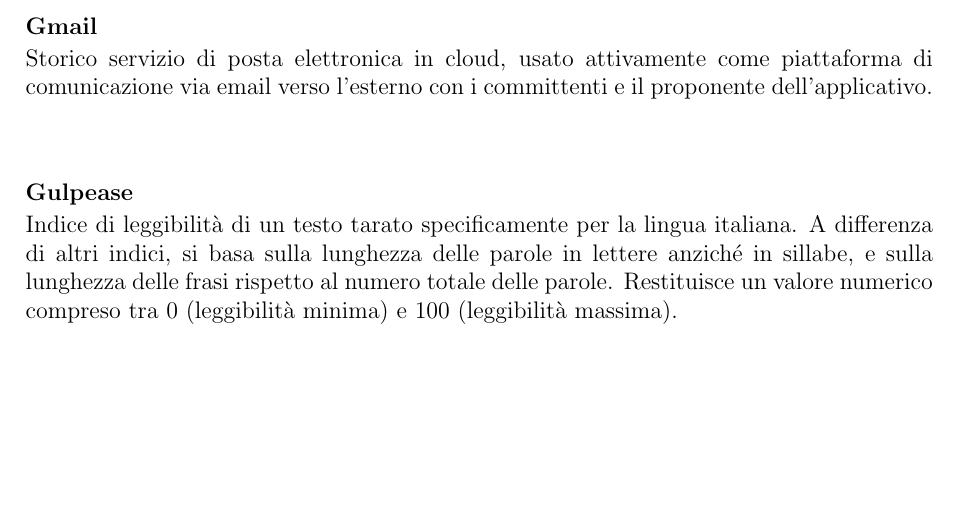
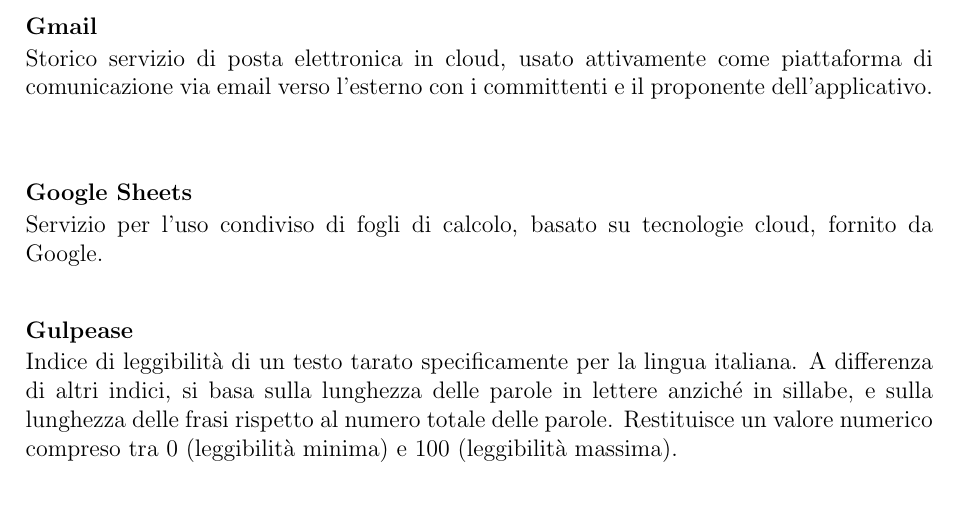
Before and after one commit to SkynetUniGroup/Code_Guardian, a LaTeX document (Documentazione/LaTeX/Glossario/Glossario.tex): part of page 16 of 40, cut so that both start at the same text. Compiled offline with pdfLaTeX.

Commit message:
Aggiunto Google Sheets al Glossario

```diff
--- a/Documentazione/LaTeX/Glossario/Glossario.tex
+++ b/Documentazione/LaTeX/Glossario/Glossario.tex
@@ -439,6 +439,10 @@
 
 \noindent\hypertarget{gmail}{\textbf{Gmail}} \\[0.1em]
 Storico servizio di posta elettronica in cloud, usato attivamente come piattaforma di comunicazione via email verso l'esterno con i committenti e il proponente dell'applicativo.
+\vspace{0.5cm}
+
+\noindent\hypertarget{google-sheets}{\textbf{Google Sheets}} \\[0.1em]
+Servizio per l'uso condiviso di fogli di calcolo, basato su tecnologie cloud, fornito da Google.
 \vspace{0.5cm}
 
 \noindent\hypertarget{gulpease}{\textbf{Gulpease}} \\[0.1em]
```
